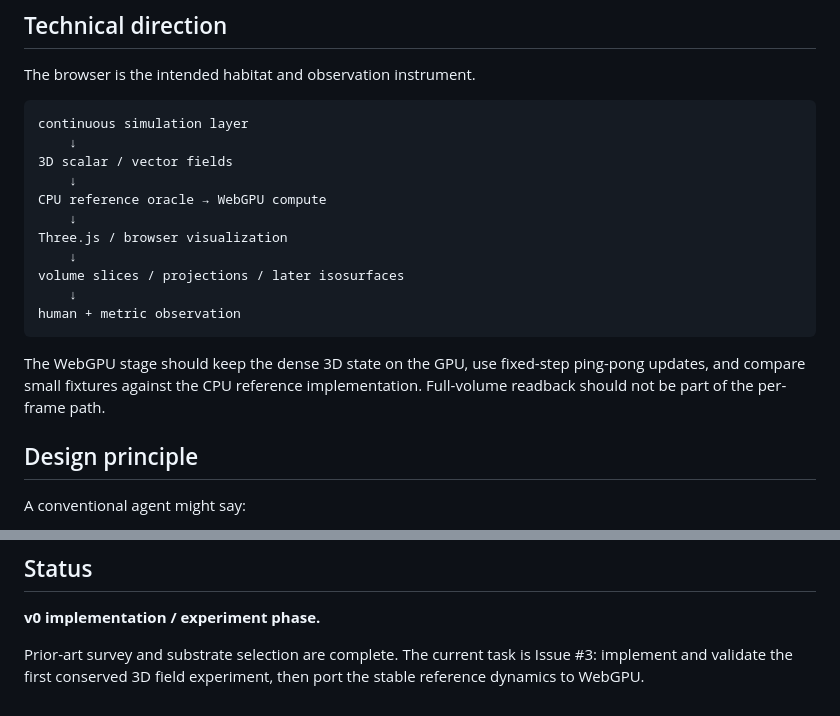
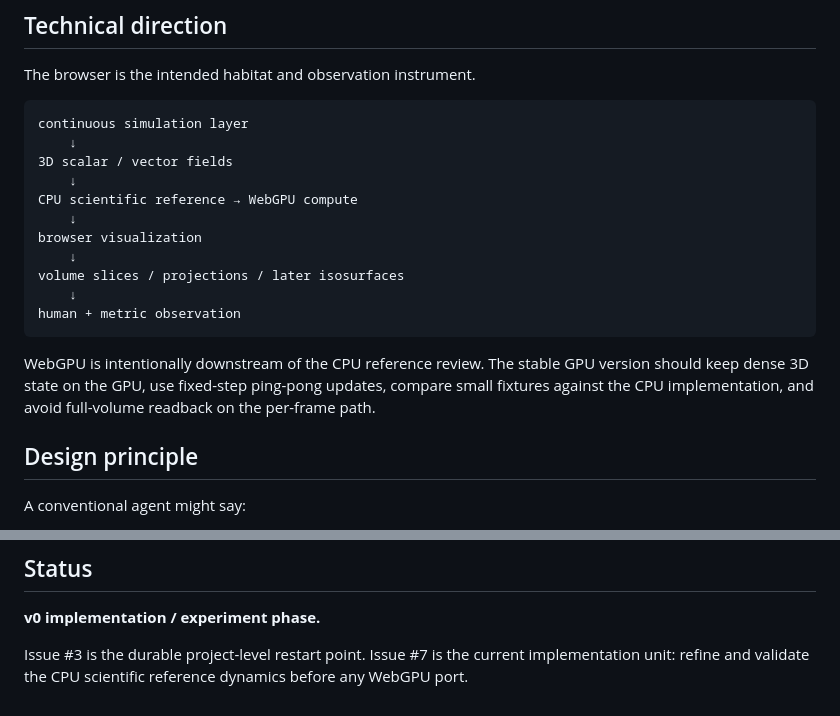
Before and after one commit to yo4e/MUSIM, a Markdown page: README.md, 2 parts joined by grey strips. GitHub-like rendering.

````diff
--- a/README.md
+++ b/README.md
@@ -68,16 +86,16 @@ continuous simulation layer
     ↓
 3D scalar / vector fields
     ↓
-CPU reference oracle → WebGPU compute
+CPU scientific reference → WebGPU compute
     ↓
-Three.js / browser visualization
+browser visualization
     ↓
 volume slices / projections / later isosurfaces
     ↓
 human + metric observation
 ```
 
-The WebGPU stage should keep the dense 3D state on the GPU, use fixed-step ping-pong updates, and compare small fixtures against the CPU reference implementation. Full-volume readback should not be part of the per-frame path.
+WebGPU is intentionally downstream of the CPU reference review. The stable GPU version should keep dense 3D state on the GPU, use fixed-step ping-pong updates, compare small fixtures against the CPU implementation, and avoid full-volume readback on the per-frame path.
 
 ## Design principle
 
@@ -109,4 +127,4 @@ No variable needs to be called “hunger.” If an observer nevertheless wants t
 
 **v0 implementation / experiment phase.**
 
-Prior-art survey and substrate selection are complete. The current task is Issue #3: implement and validate the first conserved 3D field experiment, then port the stable reference dynamics to WebGPU.
+Issue #3 is the durable project-level restart point. Issue #7 is the current implementation unit: refine and validate the CPU scientific reference dynamics before any WebGPU port.
````
Also changed, not shown: other parts of README.md (+32 -14 lines).
